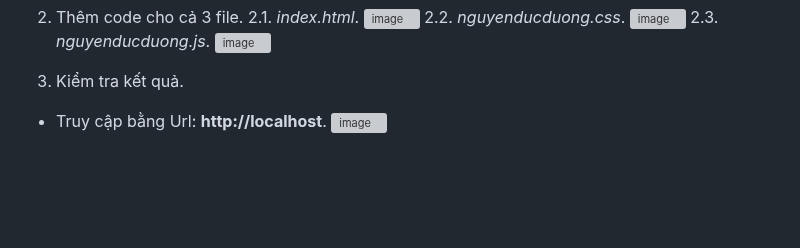
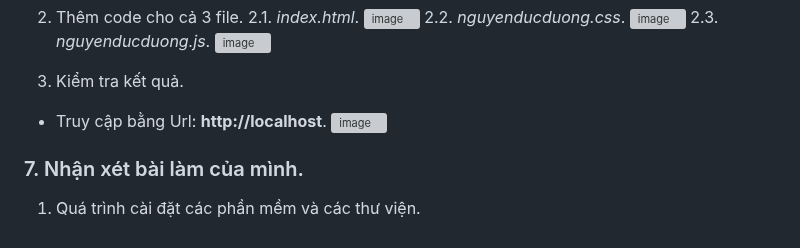
Before and after one commit to dg1501/BT2_Web, a Markdown page: README.md, the part around the change. GitHub-like rendering; blank space fills up the shorter version; grey boxes are pictures that could not be loaded.

```diff
--- a/README.md
+++ b/README.md
@@ -153,4 +153,7 @@ node "D:\nodejs\nodered\node_modules\node-red\red.js" -u "D:\nodejs\nodered\work
 
 3. Kiểm tra kết quả.</p>
 - Truy cập bằng Url: **http://localhost**.</p>
-<img width="1920" height="1080" alt="image" src="https://github.com/user-attachments/assets/5591e2c4-f406-4ccd-9ce5-d44f0415e589" /></p>
+<img width="1920" height="1080" alt="image" src="https://github.com/user-attachments/assets/6a490afb-6250-4ab0-a762-1f106f1e4f48" /></P>
+
+### 7. Nhận xét bài làm của mình.</p>
+1. Quá trình cài đặt các phần mềm và các thư viện.</p>
```
